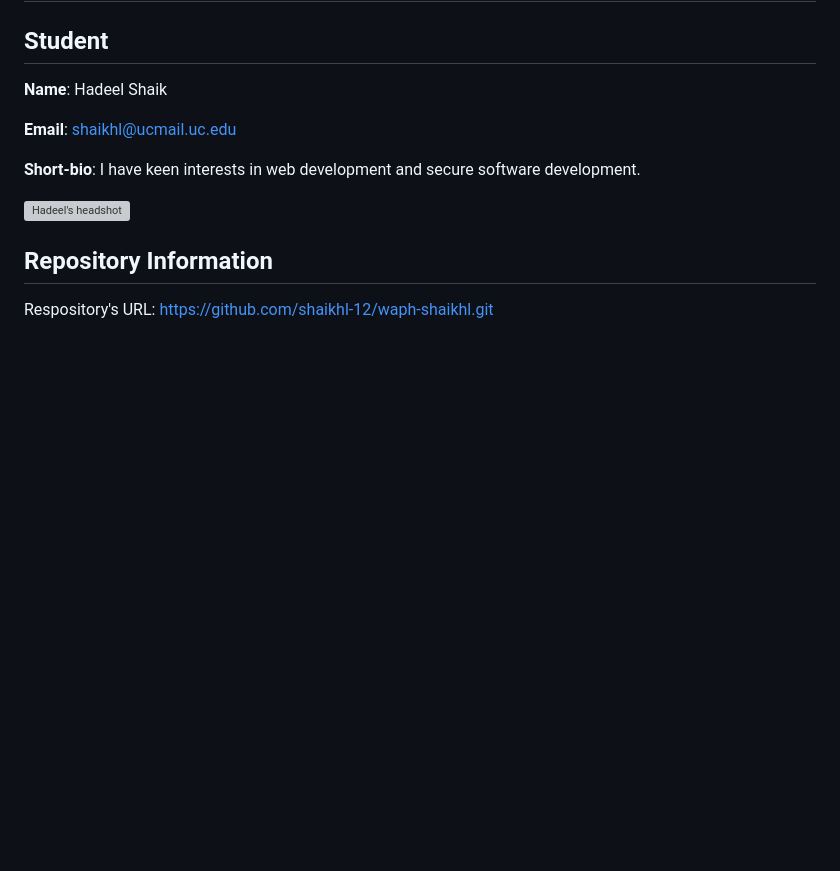
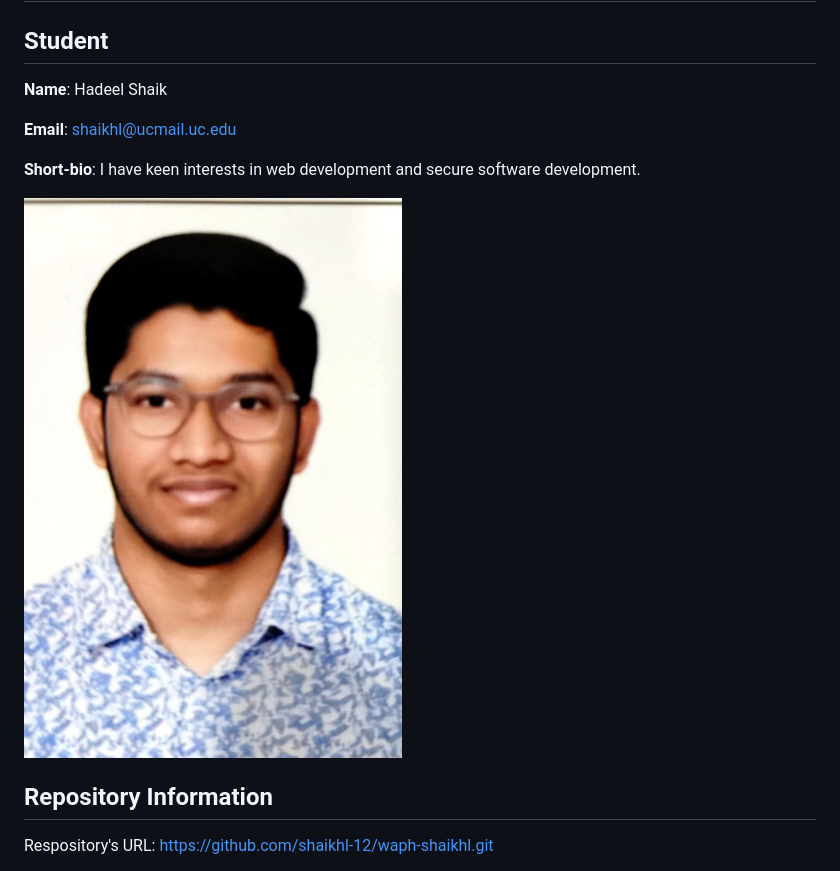
Before and after one commit to shaikhl-12/shaikhl, a Markdown page: README.md, the part around the change. Drawn GitHub-style; blank space fills up the shorter version; grey boxes are pictures that could not be loaded.

```diff
--- a/README.md
+++ b/README.md
@@ -12,7 +12,7 @@
 
 **Short-bio**: I have keen interests in web development and secure software development.
 
-![Hadeel's headshot](/hackathons/hackathon1/images/hadeel.jpg)
+![Hadeel's headshot](img/profile.jpg)
 
 ## Repository Information
 
```
